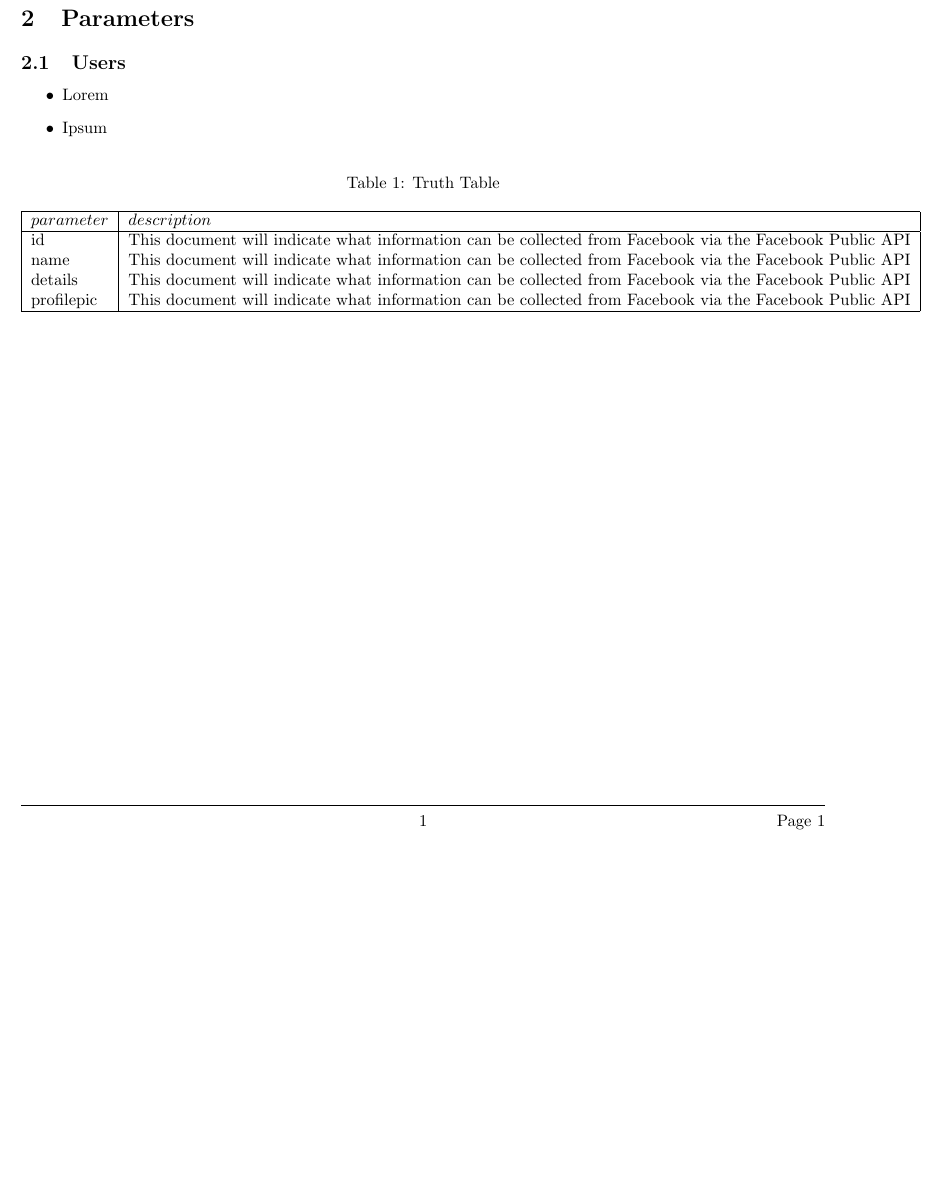
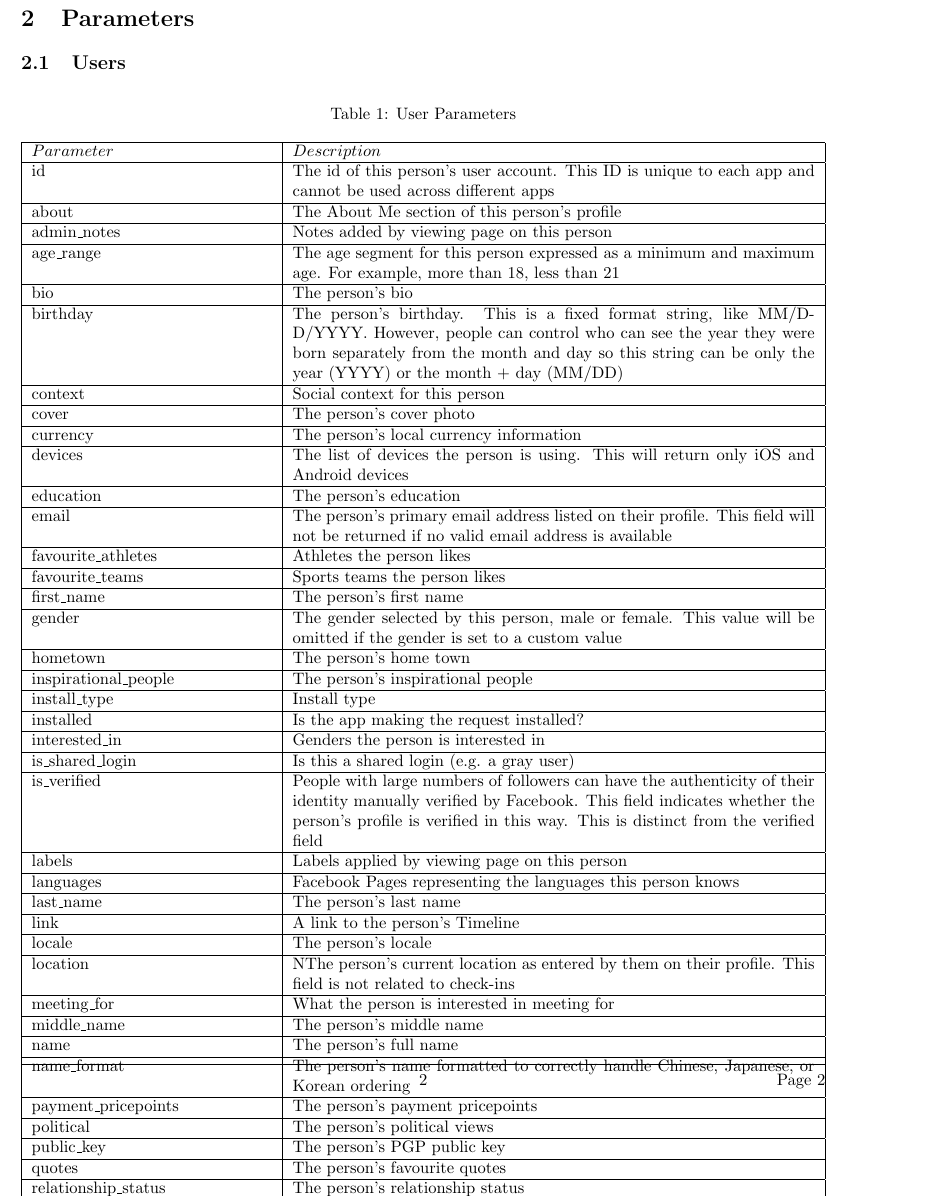
Before and after one commit to quintonweenink/ValknutSolutions, a LaTeX document (Documentation/ParameterDocumentation/facebookParameters.tex): part of page 2 of 2 before the commit and part of page 3 of 3 after it, cut so that both start at the same text, the shorter picture padded with empty space. Compiled offline with pdfLaTeX.

Commit message:
User Parameters
Added the user parameters in table format.
Currently the table does not span over multiple pages.

```diff
--- a/Documentation/ParameterDocumentation/facebookParameters.tex
+++ b/Documentation/ParameterDocumentation/facebookParameters.tex
@@ -10,6 +10,8 @@
 \usepackage{caption}
 \usepackage{hyperref}
 \usepackage{listings}
+\usepackage{tabularx}
+
 
 \usepackage{titlesec}
 
@@ -69,24 +71,73 @@
 This document will indicate what information can be collected from Facebook via the Facebook Public API
 \section{Parameters}
 	\subsection{Users}
-		\begin{itemize}
-			\item Lorem
-			\item Ipsum
-		\end{itemize}
+		\begin{table}[H]
+		\centering
+		\caption{User Parameters}
+		\label{my-label}
+		\begin{tabularx}{\textwidth}{|l|X|}
+		\hline
+		$Parameter$ & $Description$ 	\\ \hline
+		id 				& The id of this person's user account. This ID is unique to each app and cannot be used across different apps \\ \hline
+		about 			& The About Me section of this person's profile \\ \hline
+		admin\textunderscore notes 		& Notes added by viewing page on this person	\\ \hline
+		age\textunderscore range 		& The age segment for this person expressed as a minimum and maximum age. For example, more than 18, less than 21 \\   \hline
+		bio 		& The person's bio \\   \hline
+		birthday 		& The person's birthday. This is a fixed format string, like MM/DD/YYYY. However, people can control who can see the year they were born separately from the month and day so this string can be only the year (YYYY) or the month + day (MM/DD) \\   \hline
+		context 		& Social context for this person \\   \hline
+		cover 		& The person's cover photo \\   \hline
+		currency 		& The person's local currency information \\   \hline
+		devices 			& The list of devices the person is using. This will return only iOS and Android devices \\ \hline
+		education 			& The person's education \\ \hline
+		email 			& The person's primary email address listed on their profile. This field will not be returned if no valid email address is available \\ \hline
+		favourite\textunderscore athletes 		& Athletes the person likes	\\ \hline
+		favourite\textunderscore teams 		& Sports teams the person likes	\\ \hline
+		first\textunderscore name 		& The person's first name	\\ \hline
+		gender 			& The gender selected by this person, male or female. This value will be omitted if the gender is set to a custom value
+ \\ \hline
+		hometown 			& The person's home town \\ \hline
+		inspirational\textunderscore people 		& The person's inspirational people	\\ \hline
+		install\textunderscore type 		& Install type	\\ \hline
+		installed 		& Is the app making the request installed?	\\ \hline
+		interested\textunderscore in 		& Genders the person is interested in	\\ \hline
+		is\textunderscore shared\textunderscore login 		& Is this a shared login (e.g. a gray user)	\\ \hline
+		is\textunderscore verified 		& People with large numbers of followers can have the authenticity of their identity manually verified by Facebook. This field indicates whether the person's profile is verified in this way. This is distinct from the verified field	\\ \hline
+		labels 		& Labels applied by viewing page on this person	\\ \hline
+		languages 		& Facebook Pages representing the languages this person knows\\ \hline
+		last\textunderscore name 		& The person's last name	\\ \hline
+		link 		& A link to the person's Timeline	\\ \hline
+		locale 		& The person's locale	\\ \hline
+		location 		& NThe person's current location as entered by them on their profile. This field is not related to check-ins	\\ \hline
+		meeting\textunderscore for 		& What the person is interested in meeting for	\\ \hline
+		middle\textunderscore name 		& The person's middle name	\\ \hline
+		name 		& The person's full name	\\ \hline
+		name\textunderscore format 		& The person's name formatted to correctly handle Chinese, Japanese, or Korean ordering	\\ \hline
+		payment\textunderscore pricepoints 		& The person's payment pricepoints	\\ \hline
+		political 		& The person's political views	\\ \hline
+		public\textunderscore key 		& The person's PGP public key	\\ \hline
+		quotes 		& The person's favourite quotes	\\ \hline
+		relationship\textunderscore status 		& The person's relationship status	\\ \hline
+		religion 		& The person's religion	\\ \hline
+		security\textunderscore settings 		& Security settings	\\ \hline
+		shared\textunderscore login\textunderscore upgrade\textunderscore required\textunderscore by 		& The time that the shared loginneeds to be upgraded to Business Manager by	\\ \hline
+		significant\textunderscore other 		& The person's significant other	\\ \hline
+		sports 		& Sports played by the person	\\ \hline
+		test\textunderscore group 		& Platform test group	\\ \hline
+		third\textunderscore party\textunderscore id 		& A string containing an anonymous, but unique identifier for the person. You can use this identifier with third parties	\\ \hline
+		timezone 		& The person's current timezone offset from UTC	\\ \hline
+		token\textunderscore for\textunderscore business 		& A token that is the same across a business's apps. Access to this token requires that the person be logged into your app. This token will change if the business owning the app changes	\\ \hline
+		updated\textunderscore time 		& Updated Time	\\ \hline
+		verified 		& Indicates whether the account has been verified. This is distinct from the is\textunderscore verified field. Someone is considered verified if they take any of the following actions:
+Register for mobile
+Confirm their account via SMS
+Enter a valid credit card	\\ \hline
+		video\textunderscore upload\textunderscore limits 		& Video upload limits	\\ \hline
+		viewer\textunderscore can\textunderscore send\textunderscore gift 		& Can the viewer send a gift to this person?	\\ \hline
+		website 		& The person's website	\\ \hline
+		work 		& Details of a person`s work experience	\\ \hline
 
-	\begin{table}[H]
-	\centering
-	\caption{Truth Table}
-	\label{my-label}
-	\begin{tabular}{|l|l|l|l|l|}
-	\hline
-	$parameter$ & $description$ 	\\ \hline
-	id 				& This document will indicate what information can be collected from Facebook via the Facebook Public API \\
-	name 			& This document will indicate what information can be collected from Facebook via the Facebook Public API \\
-	details 		& This document will indicate what information can be collected from Facebook via the Facebook Public API	\\
-	profilepic 		& This document will indicate what information can be collected from Facebook via the Facebook Public API \\   \hline
-	\end{tabular}
-	\end{table}
+		\end{tabularx}
+		\end{table}
 
 
 
```
